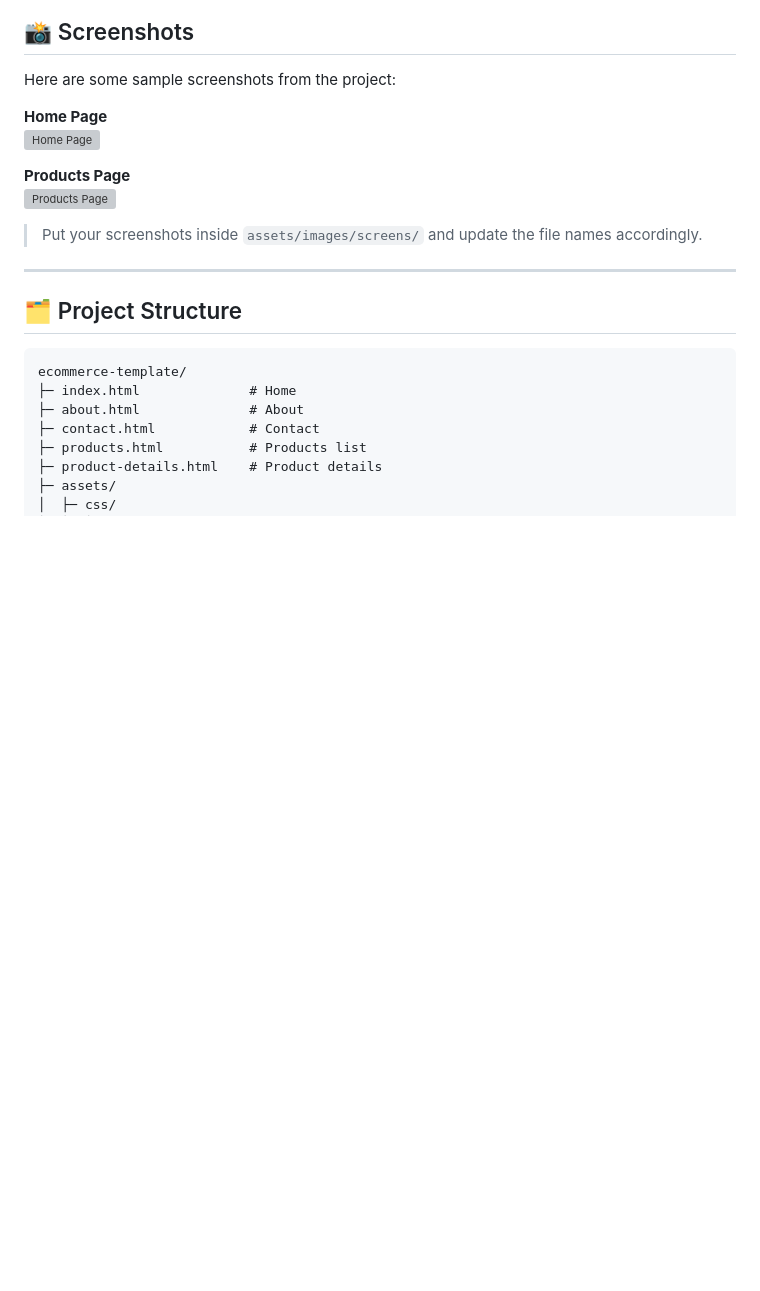
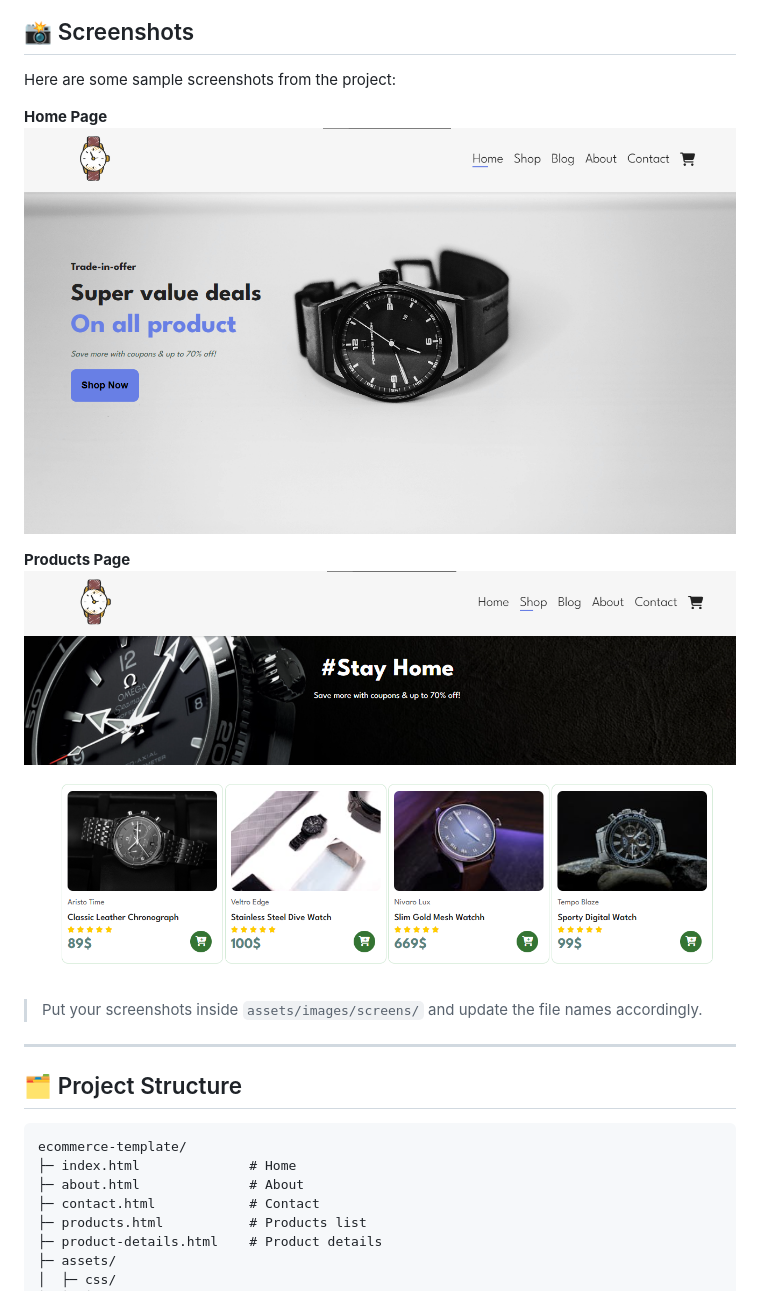
Before and after one commit to al559884/E-commerce-template, a Markdown page: README.md, the part around the change. GitHub-like rendering; pictures changed too: img/Screenshot_home.png (added), img/Screenshot_product.png (added); blank space fills up the shorter version; grey boxes are pictures that could not be loaded.

```diff
--- a/README.md
+++ b/README.md
@@ -30,10 +30,10 @@ Fully **responsive** across desktop, tablet, and mobile.
 Here are some sample screenshots from the project:
 
 **Home Page**
-![Home Page](assets/images/screens/home.png)
+![Home Page](/img/Screenshot_home.png)
 
 **Products Page**
-![Products Page](assets/images/screens/products.png)
+![Products Page](/img/Screenshot_product.png)
 
 > Put your screenshots inside `assets/images/screens/` and update the file names accordingly.
 
```
Also changed, not shown: 1 other file.
